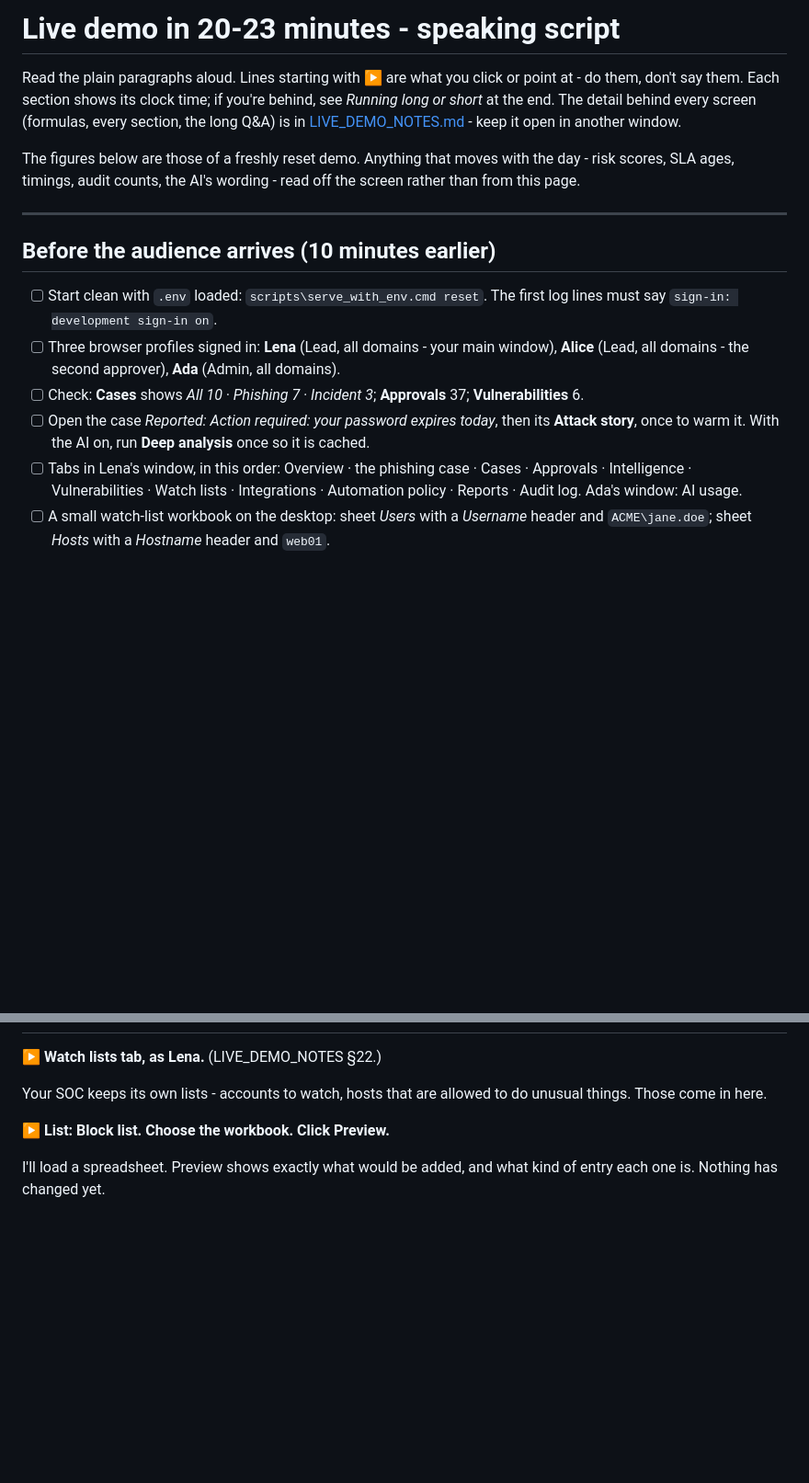
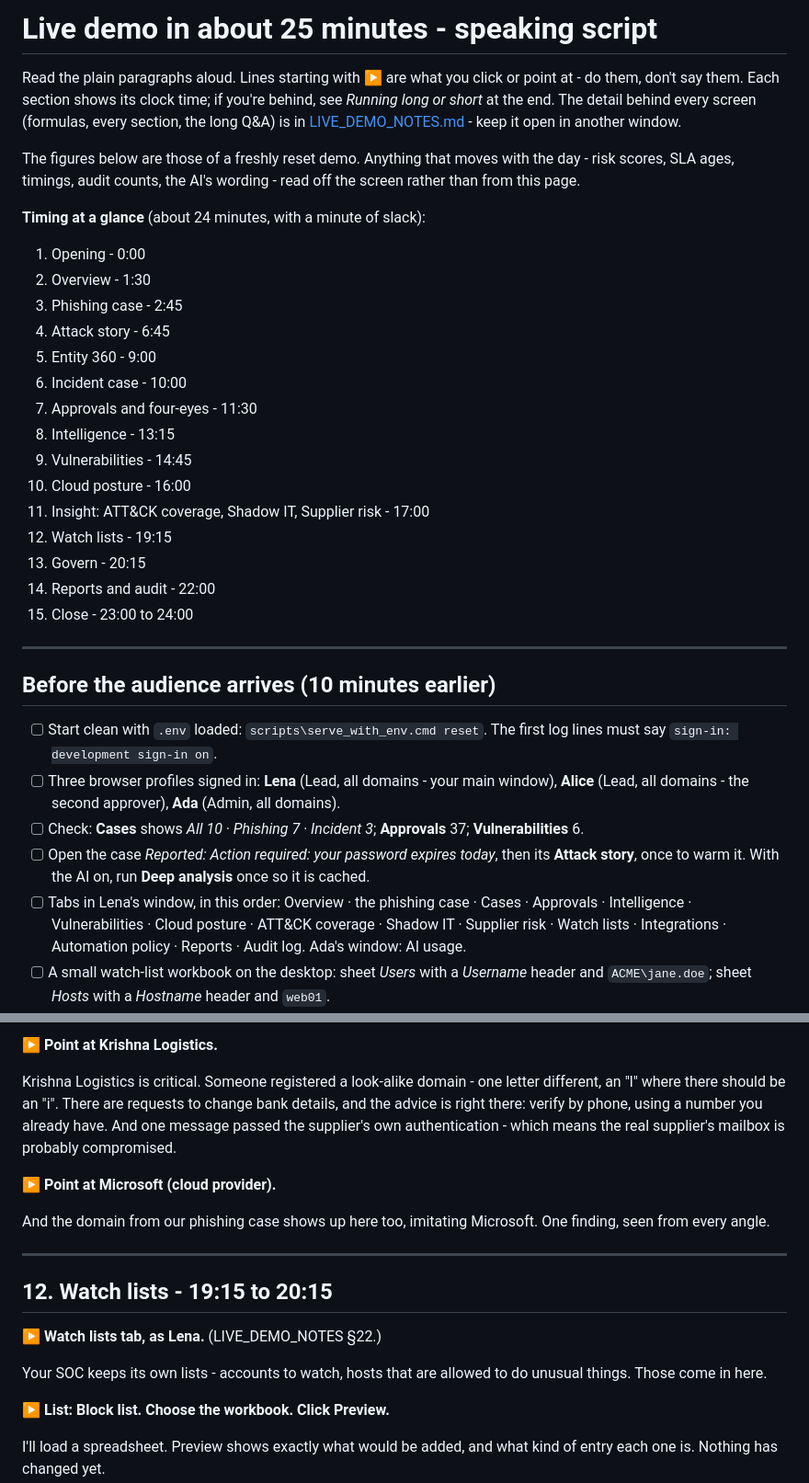
Before and after one commit to mk12002/agentic_soc, a Markdown page: docs/LIVE_DEMO_20MIN.md, 2 parts joined by grey strips. Shown at 92% size. Drawn GitHub-style; blank space fills up the shorter version.

```diff
--- a/docs/LIVE_DEMO_20MIN.md
+++ b/docs/LIVE_DEMO_20MIN.md
@@ -1,4 +1,4 @@
-# Live demo in 20-23 minutes - speaking script
+# Live demo in about 25 minutes - speaking script
 
 Read the plain paragraphs aloud. Lines starting with **▶** are what you click or point at - do them, don't say them.
 Each section shows its clock time; if you're behind, see *Running long or short* at the end. The detail behind every
@@ -7,6 +7,24 @@ another window.
 
 The figures below are those of a freshly reset demo. Anything that moves with the day - risk scores, SLA ages,
 timings, audit counts, the AI's wording - read off the screen rather than from this page.
+
+**Timing at a glance** (about 24 minutes, with a minute of slack):
+
+1. Opening - 0:00
+2. Overview - 1:30
+3. Phishing case - 2:45
+4. Attack story - 6:45
+5. Entity 360 - 9:00
+6. Incident case - 10:00
+7. Approvals and four-eyes - 11:30
+8. Intelligence - 13:15
+9. Vulnerabilities - 14:45
+10. Cloud posture - 16:00
+11. Insight: ATT&CK coverage, Shadow IT, Supplier risk - 17:00
+12. Watch lists - 19:15
+13. Govern - 20:15
+14. Reports and audit - 22:00
+15. Close - 23:00 to 24:00
 
 ---
 
@@ -20,7 +38,8 @@ timings, audit counts, the AI's wording - read off the screen rather than from t
 - [ ] Open the case *Reported: Action required: your password expires today*, then its **Attack story**, once to warm
   it. With the AI on, run **Deep analysis** once so it is cached.
 - [ ] Tabs in Lena's window, in this order: Overview · the phishing case · Cases · Approvals · Intelligence ·
-  Vulnerabilities · Watch lists · Integrations · Automation policy · Reports · Audit log. Ada's window: AI usage.
+  Vulnerabilities · Cloud posture · ATT&CK coverage · Shadow IT · Supplier risk · Watch lists · Integrations ·
+  Automation policy · Reports · Audit log. Ada's window: AI usage.
 - [ ] A small watch-list workbook on the desktop: sheet *Users* with a *Username* header and `ACME\jane.doe`; sheet
   *Hosts* with a *Hostname* header and `web01`.
 - [ ] Approve nothing beforehand - every approval moves counts on several pages.
@@ -401,3 +492,17 @@ platform reopens it and calls it a false closure. Cloud posture does the same wi
+**▶ Point at Krishna Logistics.**
+
+Krishna Logistics is critical. Someone registered a look-alike domain - one letter different, an "l" where there
+should be an "i". There are requests to change bank details, and the advice is right there: verify by phone, using a
+number you already have. And one message passed the supplier's own authentication - which means the real supplier's
+mailbox is probably compromised.
+
+**▶ Point at Microsoft (cloud provider).**
+
+And the domain from our phishing case shows up here too, imitating Microsoft. One finding, seen from every angle.
+
+---
+
+## 12. Watch lists - 19:15 to 20:15
 
 **▶ Watch lists tab, as Lena.** (LIVE_DEMO_NOTES §22.)
 
```
Also changed, not shown: other parts of docs/LIVE_DEMO_20MIN.md (+102 -31 lines).
